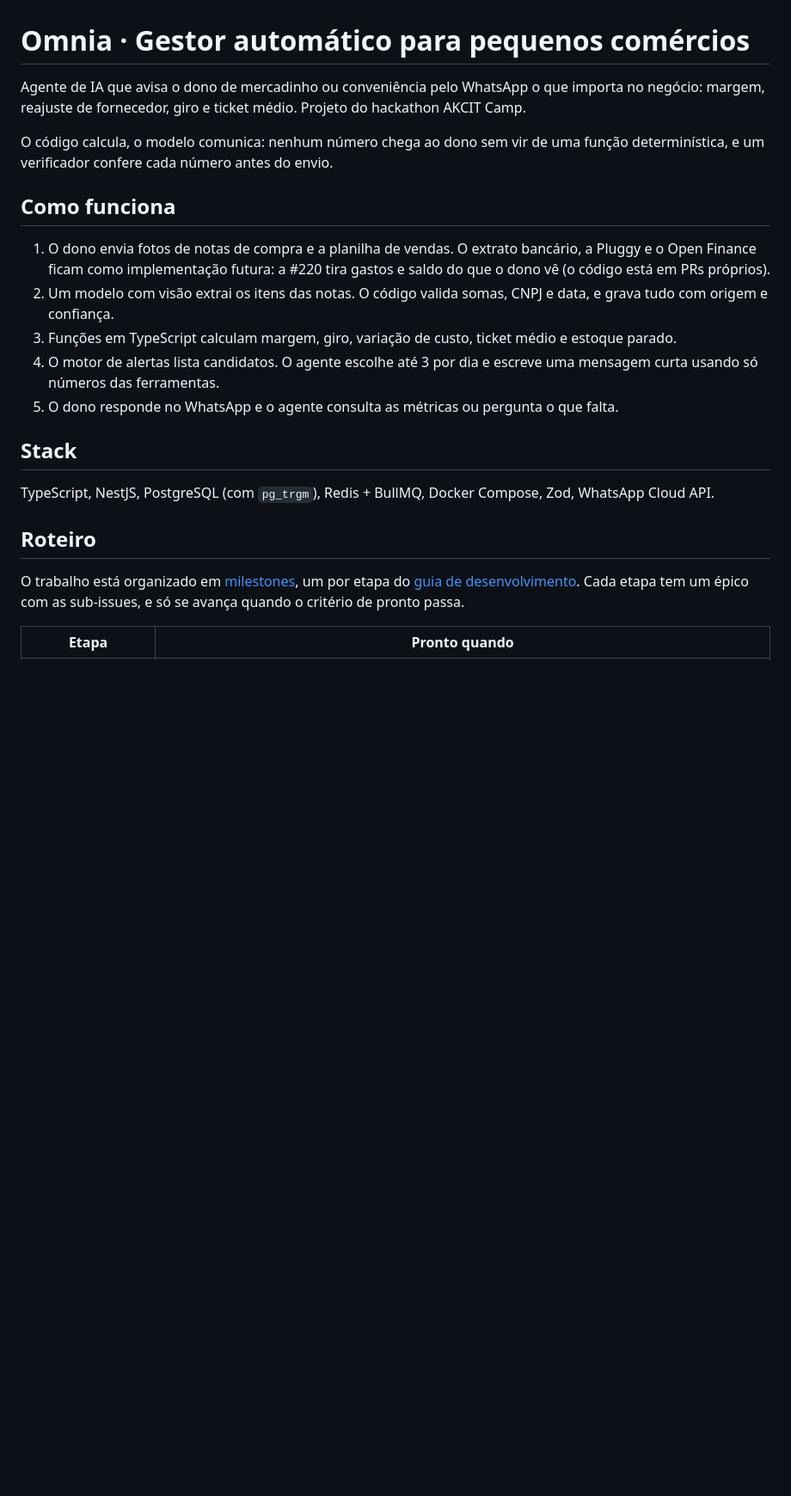
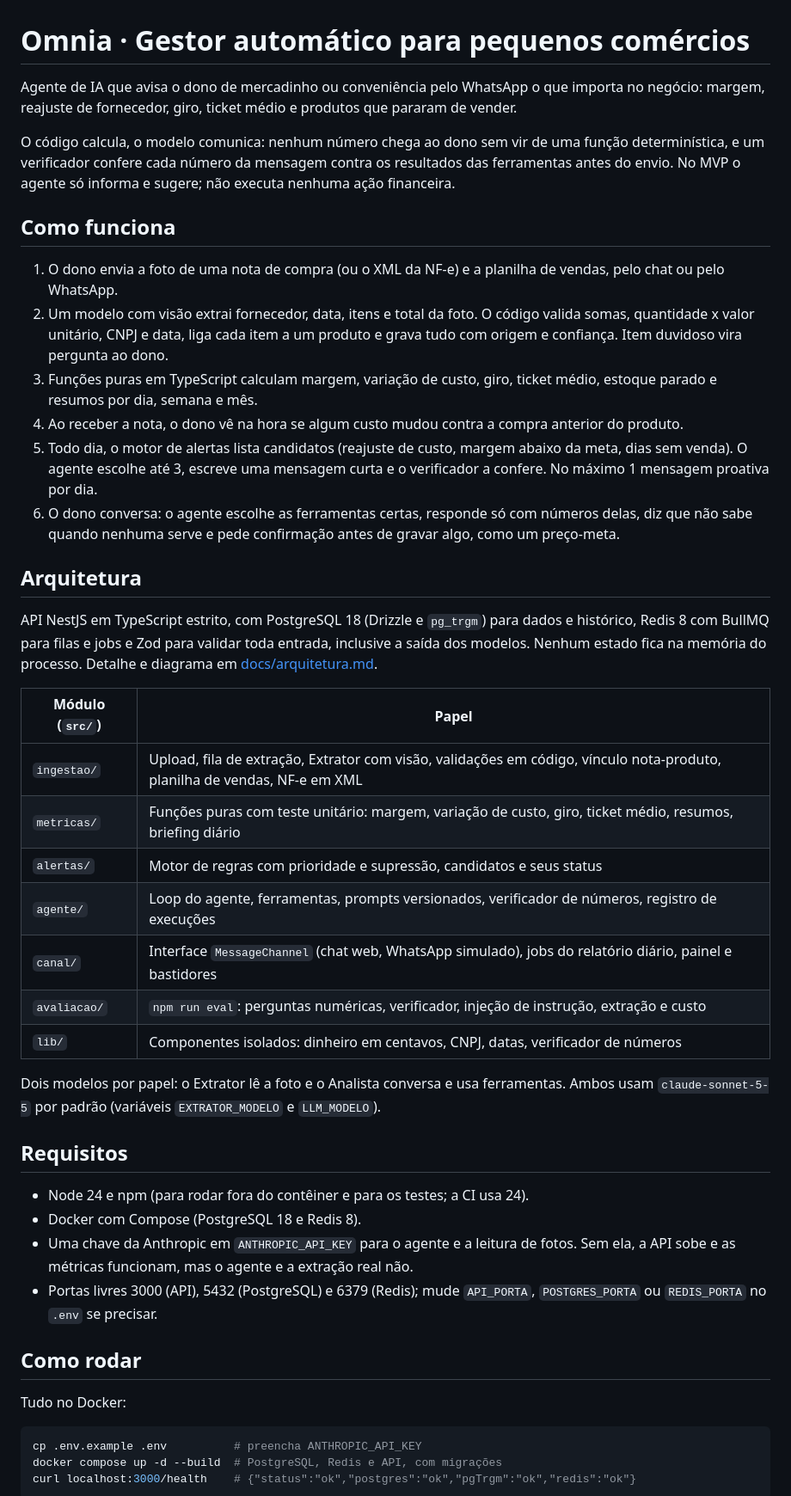
Before and after one commit to insignia-corp/omnia, a Markdown page: README.md, the part around one of its changes. Shown at 86% size. Drawn GitHub-style; blank space fills up the shorter version.

Commit message:
docs(readme): objetivo, requisitos, como rodar, URLs locais, arquitetura e uso (#235)
Co-authored-by: Claude Sonnet 5.5 <noreply@anthropic.com>

````diff
--- a/README.md
+++ b/README.md
@@ -1,23 +1,48 @@
 # Omnia · Gestor automático para pequenos comércios
 
-Agente de IA que avisa o dono de mercadinho ou conveniência pelo WhatsApp o que importa no negócio: margem, reajuste de fornecedor, giro e ticket médio. Projeto do hackathon AKCIT Camp.
+Agente de IA que avisa o dono de mercadinho ou conveniência pelo WhatsApp o que importa no negócio: margem, reajuste de fornecedor, giro, ticket médio e produtos que pararam de vender.
 
-O código calcula, o modelo comunica: nenhum número chega ao dono sem vir de uma função determinística, e um verificador confere cada número antes do envio.
+O código calcula, o modelo comunica: nenhum número chega ao dono sem vir de uma função determinística, e um verificador confere cada número da mensagem contra os resultados das ferramentas antes do envio. No MVP o agente só informa e sugere; não executa nenhuma ação financeira.
 
 ## Como funciona
 
-1. O dono envia fotos de notas de compra e a planilha de vendas. O extrato bancário, a Pluggy e o Open Finance ficam como implementação futura: a #220 tira gastos e saldo do que o dono vê (o código está em PRs próprios).
-2. Um modelo com visão extrai os itens das notas. O código valida somas, CNPJ e data, e grava tudo com origem e confiança.
-3. Funções em TypeScript calculam margem, giro, variação de custo, ticket médio e estoque parado.
-4. O motor de alertas lista candidatos. O agente escolhe até 3 por dia e escreve uma mensagem curta usando só números das ferramentas.
-5. O dono responde no WhatsApp e o agente consulta as métricas ou pergunta o que falta.
+1. O dono envia a foto de uma nota de compra (ou o XML da NF-e) e a planilha de vendas, pelo chat ou pelo WhatsApp.
+2. Um modelo com visão extrai fornecedor, data, itens e total da foto. O código valida somas, quantidade x valor unitário, CNPJ e data, liga cada item a um produto e grava tudo com origem e confiança. Item duvidoso vira pergunta ao dono.
+3. Funções puras em TypeScript calculam margem, variação de custo, giro, ticket médio, estoque parado e resumos por dia, semana e mês.
+4. Ao receber a nota, o dono vê na hora se algum custo mudou contra a compra anterior do produto.
+5. Todo dia, o motor de alertas lista candidatos (reajuste de custo, margem abaixo da meta, dias sem venda). O agente escolhe até 3, escreve uma mensagem curta e o verificador a confere. No máximo 1 mensagem proativa por dia.
+6. O dono conversa: o agente escolhe as ferramentas certas, responde só com números delas, diz que não sabe quando nenhuma serve e pede confirmação antes de gravar algo, como um preço-meta.
 
-## Stack
+## Arquitetura
 
-TypeScript, NestJS, PostgreSQL (com `pg_trgm`), Redis + BullMQ, Docker Compose, Zod, WhatsApp Cloud API.
+API NestJS em TypeScript estrito, com PostgreSQL 18 (Drizzle e `pg_trgm`) para dados e histórico, Redis 8 com BullMQ para filas e jobs e Zod para validar toda entrada, inclusive a saída dos modelos. Nenhum estado fica na memória do processo. Detalhe e diagrama em [docs/arquitetura.md](docs/arquitetura.md).
 
-## Roteiro
+| Módulo (`src/`) | Papel |
+| --- | --- |
+| `ingestao/` | Upload, fila de extração, Extrator com visão, validações em código, vínculo nota-produto, planilha de vendas, NF-e em XML |
+| `metricas/` | Funções puras com teste unitário: margem, variação de custo, giro, ticket médio, resumos, briefing diário |
+| `alertas/` | Motor de regras com prioridade e supressão, candidatos e seus status |
+| `agente/` | Loop do agente, ferramentas, prompts versionados, verificador de números, registro de execuções |
+| `canal/` | Interface `MessageChannel` (chat web, WhatsApp simulado), jobs do relatório diário, painel e bastidores |
+| `avaliacao/` | `npm run eval`: perguntas numéricas, verificador, injeção de instrução, extração e custo |
+| `lib/` | Componentes isolados: dinheiro em centavos, CNPJ, datas, verificador de números |
 
-O trabalho está organizado em [milestones](https://github.com/insignia-corp/omnia/milestones), um por etapa do [guia de desenvolvimento](docs/guia-desenvolvimento.md). Cada etapa tem um épico com as sub-issues, e só se avança quando o critério de pronto passa.
+Dois modelos por papel: o Extrator lê a foto e o Analista conversa e usa ferramentas. Ambos usam `claude-sonnet-5-5` por padrão (variáveis `EXTRATOR_MODELO` e `LLM_MODELO`).
 
-| Etapa | Pronto quando |
+## Requisitos
+
+- Node 24 e npm (para rodar fora do contêiner e para os testes; a CI usa 24).
+- Docker com Compose (PostgreSQL 18 e Redis 8).
+- Uma chave da Anthropic em `ANTHROPIC_API_KEY` para o agente e a leitura de fotos. Sem ela, a API sobe e as métricas funcionam, mas o agente e a extração real não.
+- Portas livres 3000 (API), 5432 (PostgreSQL) e 6379 (Redis); mude `API_PORTA`, `POSTGRES_PORTA` ou `REDIS_PORTA` no `.env` se precisar.
+
+## Como rodar
+
+Tudo no Docker:
+
+```bash
+cp .env.example .env          # preencha ANTHROPIC_API_KEY
+docker compose up -d --build  # PostgreSQL, Redis e API, com migrações
+curl localhost:3000/health    # {"status":"ok","postgres":"ok","pgTrgm":"ok","redis":"ok"}
+```
+
````
Also changed, not shown: other parts of README.md (+77 -22 lines).
